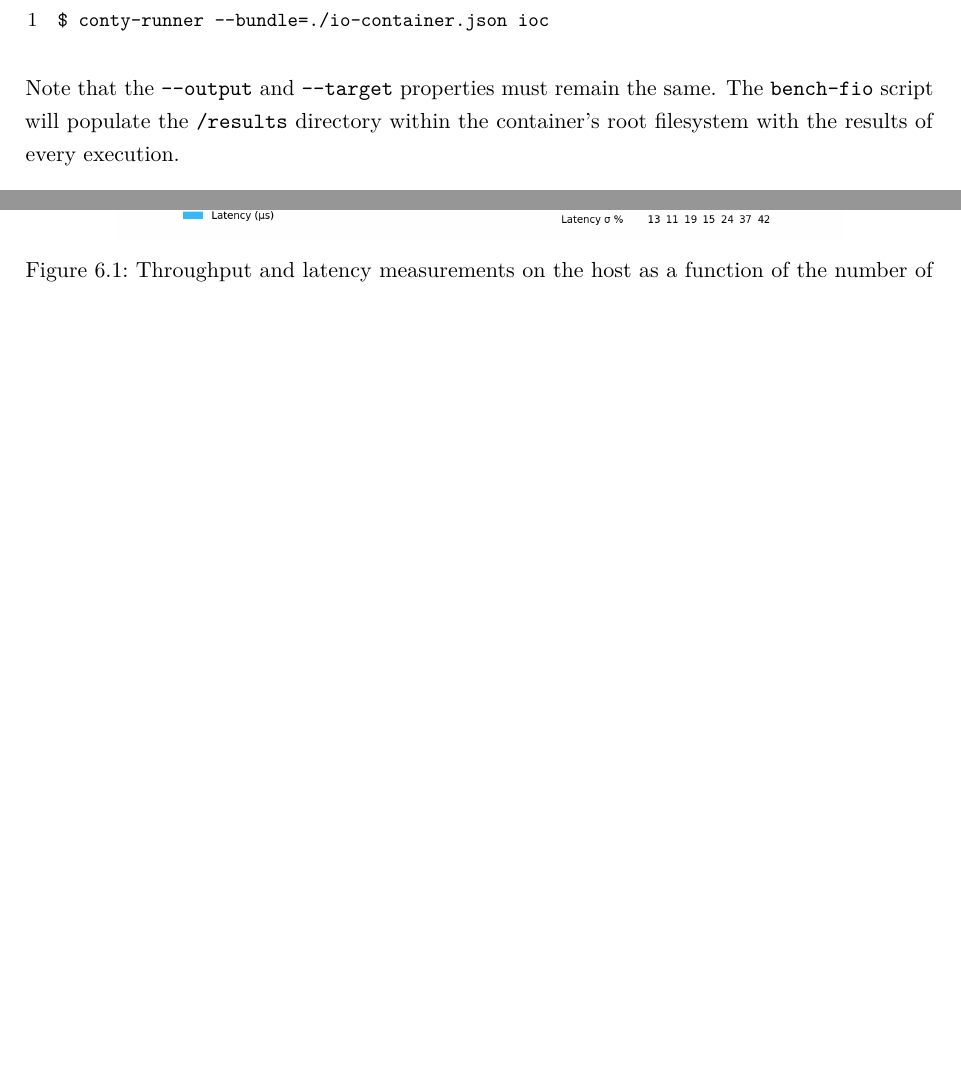
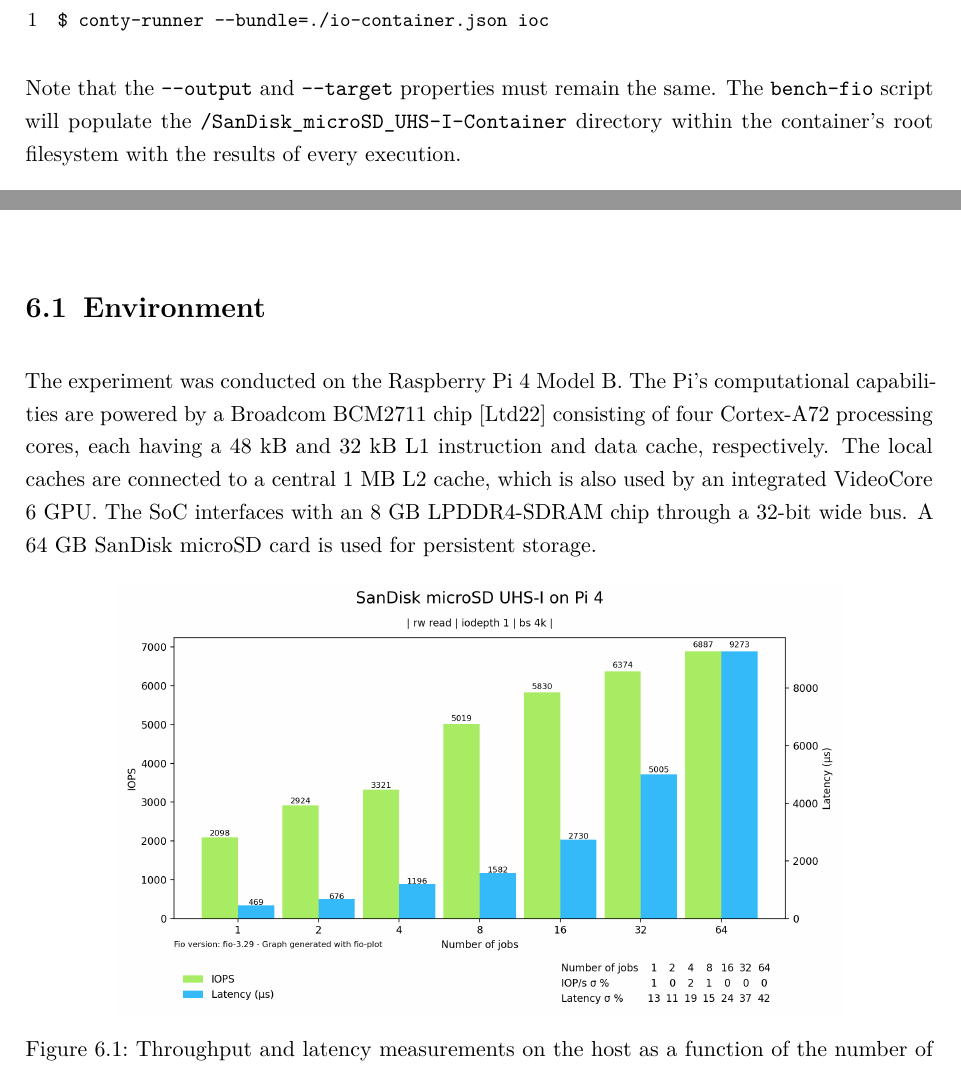
Before and after one commit to ubiquitousbyte/lxc-research, a LaTeX thesis (docs/thesis/main.tex, which reads docs/thesis/chapters/experiment.tex, docs/thesis/chapters/implementation.tex): two parts of pages 44 and 46 of 68 before the commit and two parts of pages 44 and 45 of 68 after it, joined at a grey line, cut so that both start at the same text, the shorter picture padded with empty space. Compiled offline with pdfLaTeX.

Commit message:
more text

```diff
--- a/docs/thesis/chapters/experiment.tex
+++ b/docs/thesis/chapters/experiment.tex
@@ -1,7 +1,13 @@
 \chapter{Experiment}
 \label{ch:Experiment}
 
-\clearpage
+\section{Environment}
+The experiment was conducted on the Raspberry Pi 4 Model B.
+The Pi's computational capabilities are powered by a Broadcom BCM2711 chip \cite{bcm2711-arm}
+consisting of four Cortex-A72 processing cores, each having a 48 kB and 32 kB L1 instruction
+and data cache, respectively. The local caches are connected to a central 1 MB L2 cache, which is also
+used by an integrated VideoCore 6 GPU. The SoC interfaces with an 8 GB LPDDR4-SDRAM chip through a
+32-bit wide bus. A 64 GB SanDisk microSD card is used for persistent storage.
 
 \begin{figure}[H]
     \centering
--- a/docs/thesis/chapters/implementation.tex
+++ b/docs/thesis/chapters/implementation.tex
@@ -618,7 +618,7 @@
 $ conty-runner --bundle=./io-container.json ioc
 \end{lstlisting}
 Note that the \verb|--output| and \verb|--target| properties must remain the same.
-The \verb|bench-fio| script will populate the \verb|/results| directory within the container's
+The \verb|bench-fio| script will populate the \verb|/SanDisk_microSD_UHS-I-Container| directory within the container's
 root filesystem with the results of every execution.
 
 The same set of operations need to be executed on the host in order to compare container and host
```
Also changed, not shown: docs/thesis/references.bib (+9 -0 lines), docs/thesis/main.pdf, docs/thesis/chapters/implementation.tex (29 more changed lines).
